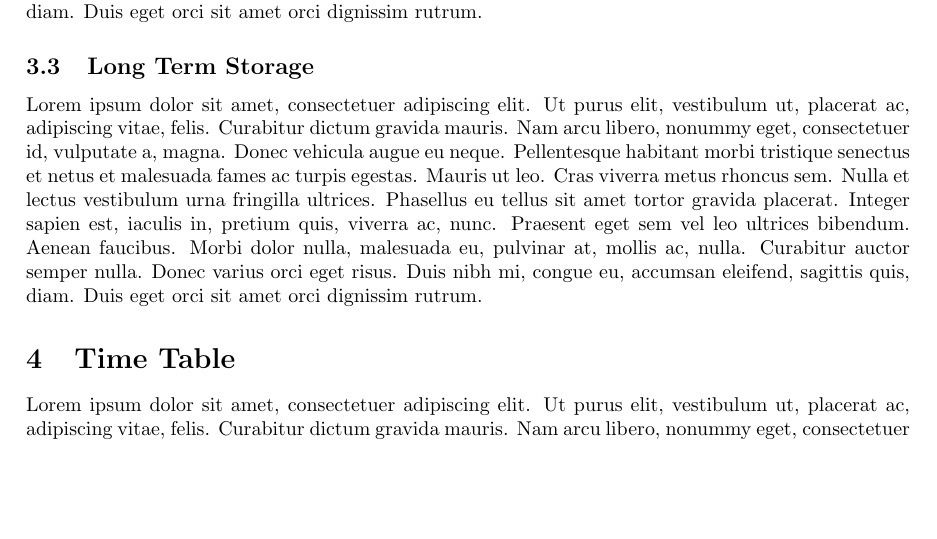
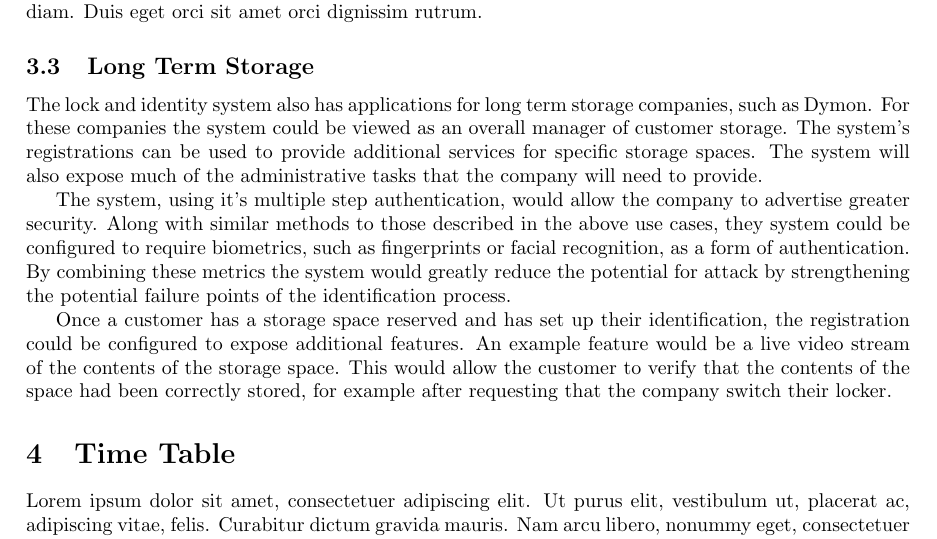
Before and after one commit to richardperryman/NFC-Engineering-Project, a LaTeX document (Proposal/proposal.tex): part of page 4 of 7, cut so that both start at the same text, the shorter picture padded with empty space. Compiled offline with pdfLaTeX.

Commit message:
Added preliminary description of long term storage use case.

```diff
--- a/Proposal/proposal.tex
+++ b/Proposal/proposal.tex
@@ -135,7 +135,20 @@ eliminated.
 \subsection{Long Term Storage}
 
 % All the added stuff
-\lipsum[1]
+The lock and identity system also has applications for long term storage companies, such as Dymon. For these companies
+the system could be viewed as an overall manager of customer storage. The system's registrations can be used to provide
+additional services for specific storage spaces. The system will also expose much of the administrative tasks that the
+company will need to provide.
+
+The system, using it's multiple step authentication, would allow the company to advertise greater security. Along with
+similar methods to those described in the above use cases, they system could be configured to require biometrics, such
+as fingerprints or facial recognition, as a form of authentication. By combining these metrics the system would greatly
+reduce the potential for attack by strengthening the potential failure points of the identification process.
+
+Once a customer has a storage space reserved and has set up their identification, the registration could be configured
+to expose additional features. An example feature would be a live video stream of the contents of the storage space.
+This would allow the customer to verify that the contents of the space had been correctly stored, for example after
+requesting that the company switch their locker.
 
 \section{Time Table}
 
```
